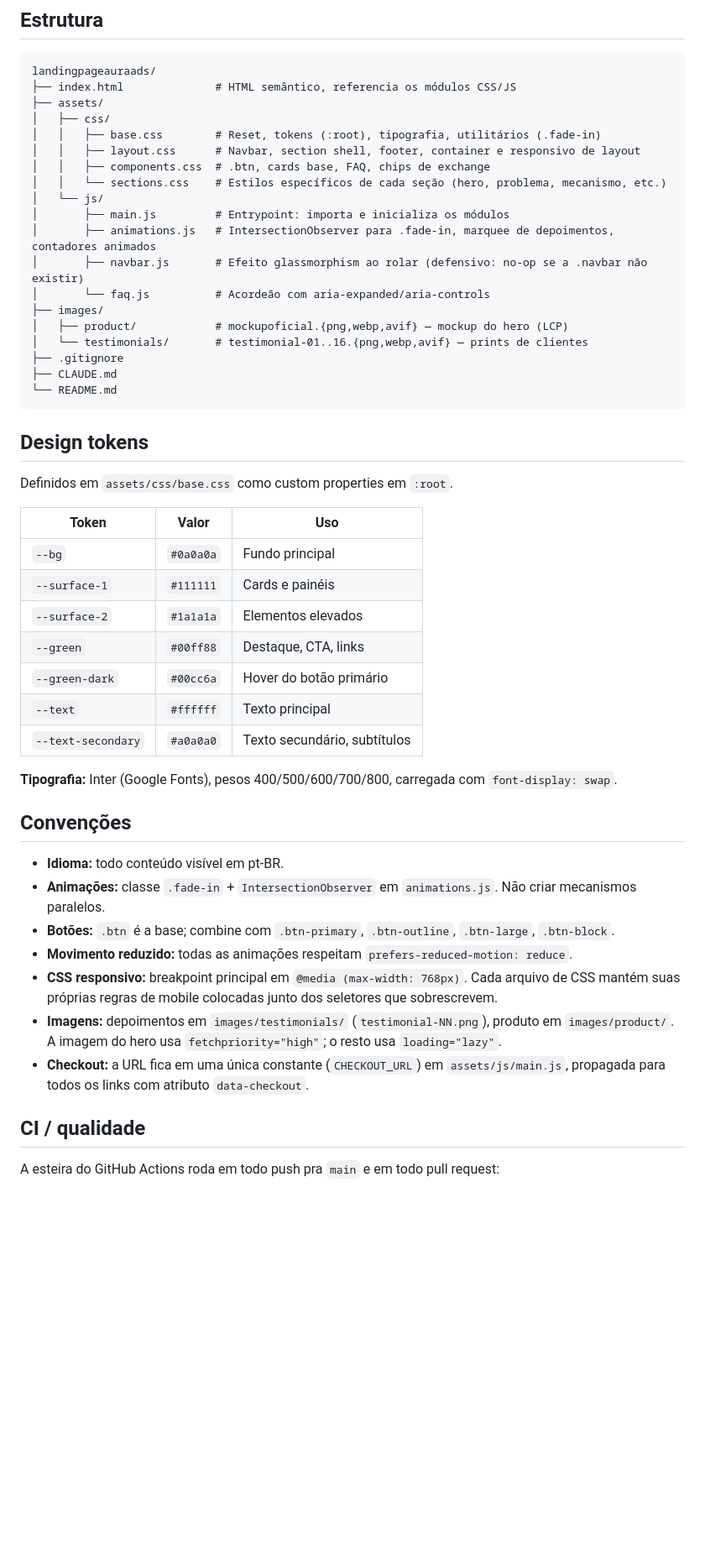
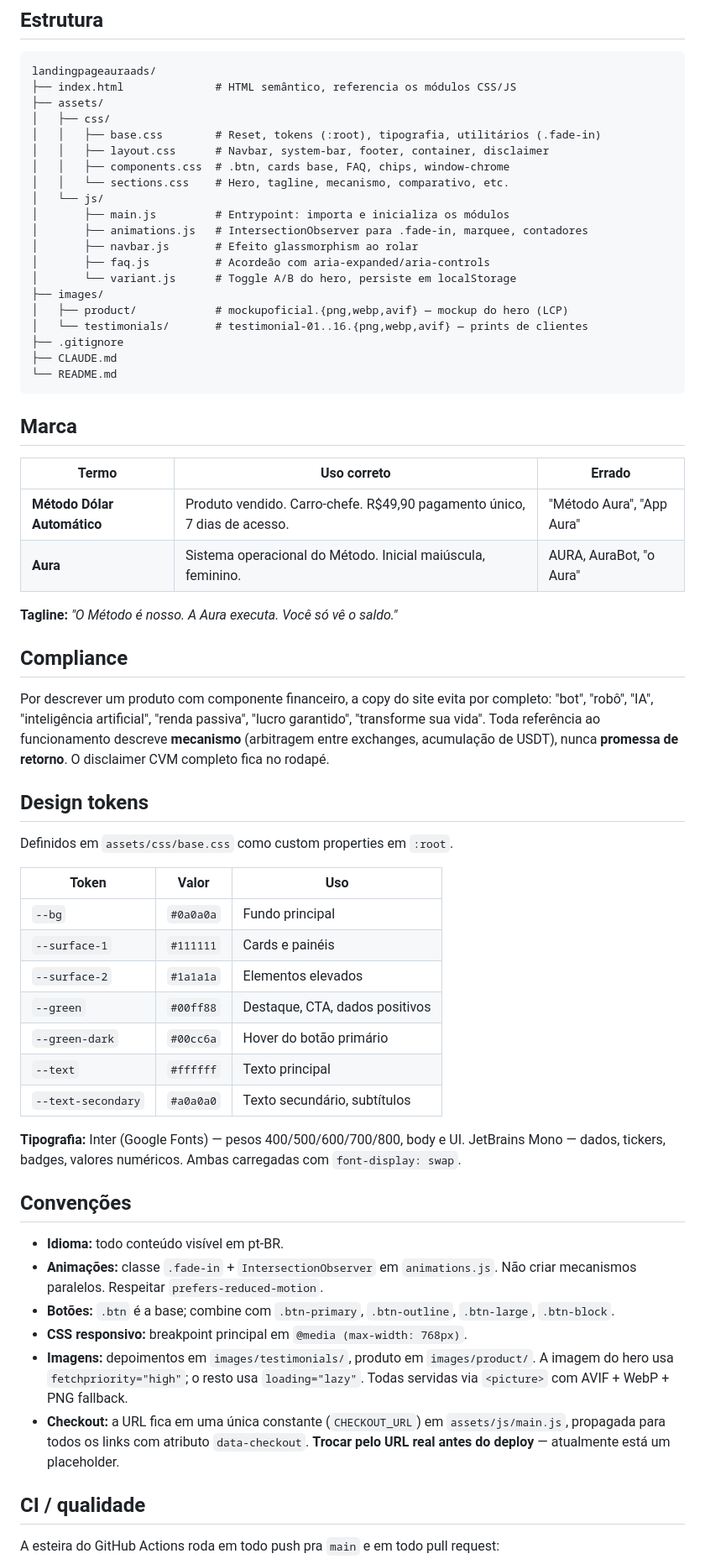
Before and after one commit to matheuslima001/landingpageauraads, a Markdown page: README.md, the part around one of its changes. Shown at 84% size. GitHub-like rendering; blank space fills up the shorter version.

````diff
--- a/README.md
+++ b/README.md
@@ -27,14 +27,15 @@ landingpageauraads/
 ├── assets/
 │   ├── css/
 │   │   ├── base.css        # Reset, tokens (:root), tipografia, utilitários (.fade-in)
-│   │   ├── layout.css      # Navbar, section shell, footer, container e responsivo de layout
-│   │   ├── components.css  # .btn, cards base, FAQ, chips de exchange
-│   │   └── sections.css    # Estilos específicos de cada seção (hero, problema, mecanismo, etc.)
+│   │   ├── layout.css      # Navbar, system-bar, footer, container, disclaimer
+│   │   ├── components.css  # .btn, cards base, FAQ, chips, window-chrome
+│   │   └── sections.css    # Hero, tagline, mecanismo, comparativo, etc.
 │   └── js/
 │       ├── main.js         # Entrypoint: importa e inicializa os módulos
-│       ├── animations.js   # IntersectionObserver para .fade-in, marquee de depoimentos, contadores animados
-│       ├── navbar.js       # Efeito glassmorphism ao rolar (defensivo: no-op se a .navbar não existir)
-│       └── faq.js          # Acordeão com aria-expanded/aria-controls
+│       ├── animations.js   # IntersectionObserver para .fade-in, marquee, contadores
+│       ├── navbar.js       # Efeito glassmorphism ao rolar
+│       ├── faq.js          # Acordeão com aria-expanded/aria-controls
+│       └── variant.js      # Toggle A/B do hero, persiste em localStorage
 ├── images/
 │   ├── product/            # mockupoficial.{png,webp,avif} — mockup do hero (LCP)
 │   └── testimonials/       # testimonial-01..16.{png,webp,avif} — prints de clientes
@@ -42,6 +43,19 @@ landingpageauraads/
 ├── CLAUDE.md
 └── README.md
 ```
+
+## Marca
+
+| Termo | Uso correto | Errado |
+|---|---|---|
+| **Método Dólar Automático** | Produto vendido. Carro-chefe. R$49,90 pagamento único, 7 dias de acesso. | "Método Aura", "App Aura" |
+| **Aura** | Sistema operacional do Método. Inicial maiúscula, feminino. | AURA, AuraBot, "o Aura" |
+
+**Tagline:** *"O Método é nosso. A Aura executa. Você só vê o saldo."*
+
+## Compliance
+
+Por descrever um produto com componente financeiro, a copy do site evita por completo: "bot", "robô", "IA", "inteligência artificial", "renda passiva", "lucro garantido", "transforme sua vida". Toda referência ao funcionamento descreve **mecanismo** (arbitragem entre exchanges, acumulação de USDT), nunca **promessa de retorno**. O disclaimer CVM completo fica no rodapé.
 
 ## Design tokens
 
@@ -52,22 +66,21 @@ Definidos em `assets/css/base.css` como custom properties em `:root`.
 | `--bg`             | `#0a0a0a`   | Fundo principal                      |
 | `--surface-1`      | `#111111`   | Cards e painéis                      |
 | `--surface-2`      | `#1a1a1a`   | Elementos elevados                   |
-| `--green`          | `#00ff88`   | Destaque, CTA, links                 |
+| `--green`          | `#00ff88`   | Destaque, CTA, dados positivos       |
 | `--green-dark`     | `#00cc6a`   | Hover do botão primário              |
 | `--text`           | `#ffffff`   | Texto principal                      |
 | `--text-secondary` | `#a0a0a0`   | Texto secundário, subtítulos         |
 
-**Tipografia:** Inter (Google Fonts), pesos 400/500/600/700/800, carregada com `font-display: swap`.
+**Tipografia:** Inter (Google Fonts) — pesos 400/500/600/700/800, body e UI. JetBrains Mono — dados, tickers, badges, valores numéricos. Ambas carregadas com `font-display: swap`.
 
 ## Convenções
 
 - **Idioma:** todo conteúdo visível em pt-BR.
-- **Animações:** classe `.fade-in` + `IntersectionObserver` em `animations.js`. Não criar mecanismos paralelos.
+- **Animações:** classe `.fade-in` + `IntersectionObserver` em `animations.js`. Não criar mecanismos paralelos. Respeitar `prefers-reduced-motion`.
 - **Botões:** `.btn` é a base; combine com `.btn-primary`, `.btn-outline`, `.btn-large`, `.btn-block`.
-- **Movimento reduzido:** todas as animações respeitam `prefers-reduced-motion: reduce`.
-- **CSS responsivo:** breakpoint principal em `@media (max-width: 768px)`. Cada arquivo de CSS mantém suas próprias regras de mobile colocadas junto dos seletores que sobrescrevem.
-- **Imagens:** depoimentos em `images/testimonials/` (`testimonial-NN.png`), produto em `images/product/`. A imagem do hero usa `fetchpriority="high"`; o resto usa `loading="lazy"`.
-- **Checkout:** a URL fica em uma única constante (`CHECKOUT_URL`) em `assets/js/main.js`, propagada para todos os links com atributo `data-checkout`.
+- **CSS responsivo:** breakpoint principal em `@media (max-width: 768px)`.
+- **Imagens:** depoimentos em `images/testimonials/`, produto em `images/product/`. A imagem do hero usa `fetchpriority="high"`; o resto usa `loading="lazy"`. Todas servidas via `<picture>` com AVIF + WebP + PNG fallback.
+- **Checkout:** a URL fica em uma única constante (`CHECKOUT_URL`) em `assets/js/main.js`, propagada para todos os links com atributo `data-checkout`. **Trocar pelo URL real antes do deploy** — atualmente está um placeholder.
 
 ## CI / qualidade
 
````
Also changed, not shown: other parts of README.md (+3 -3 lines), CLAUDE.md (+60 -39 lines).
